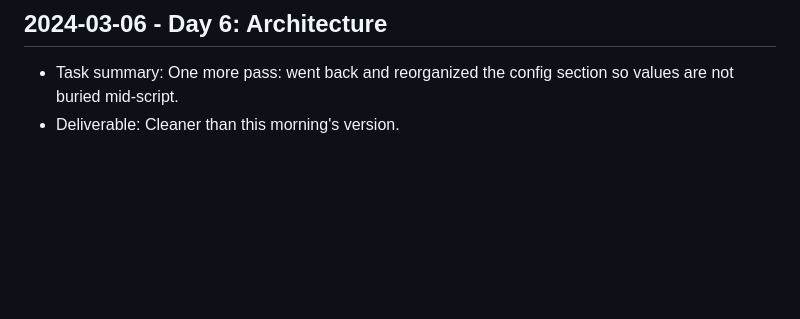
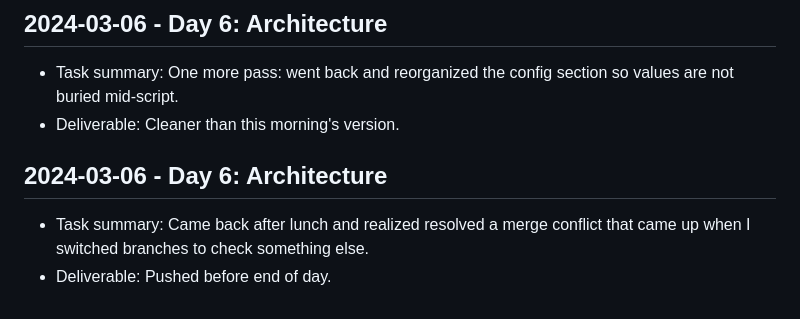
Before and after one commit to harshitpaunikar1/offline-inspection-capture-platform, a Markdown page: .github/project-buildup-history.md, the part around the change. Rendered like a GitHub page; blank space fills up the shorter version.

Commit message:
Day 6: Architecture
Project: Offline Inspection Capture Platform
Category: ops_platform / generic
Date: 2024-03-06

Task:
Came back after lunch and realized resolved a merge conflict that came
up when I switched branches to check something else.

Deliverable:
Pushed before end of day.

```diff
--- a/.github/project-buildup-history.md
+++ b/.github/project-buildup-history.md
@@ -44,3 +44,7 @@
 
 - Task summary: One more pass: went back and reorganized the config section so values are not buried mid-script.
 - Deliverable: Cleaner than this morning's version.
+## 2024-03-06 - Day 6: Architecture
+
+- Task summary: Came back after lunch and realized resolved a merge conflict that came up when I switched branches to check something else.
+- Deliverable: Pushed before end of day.
```
